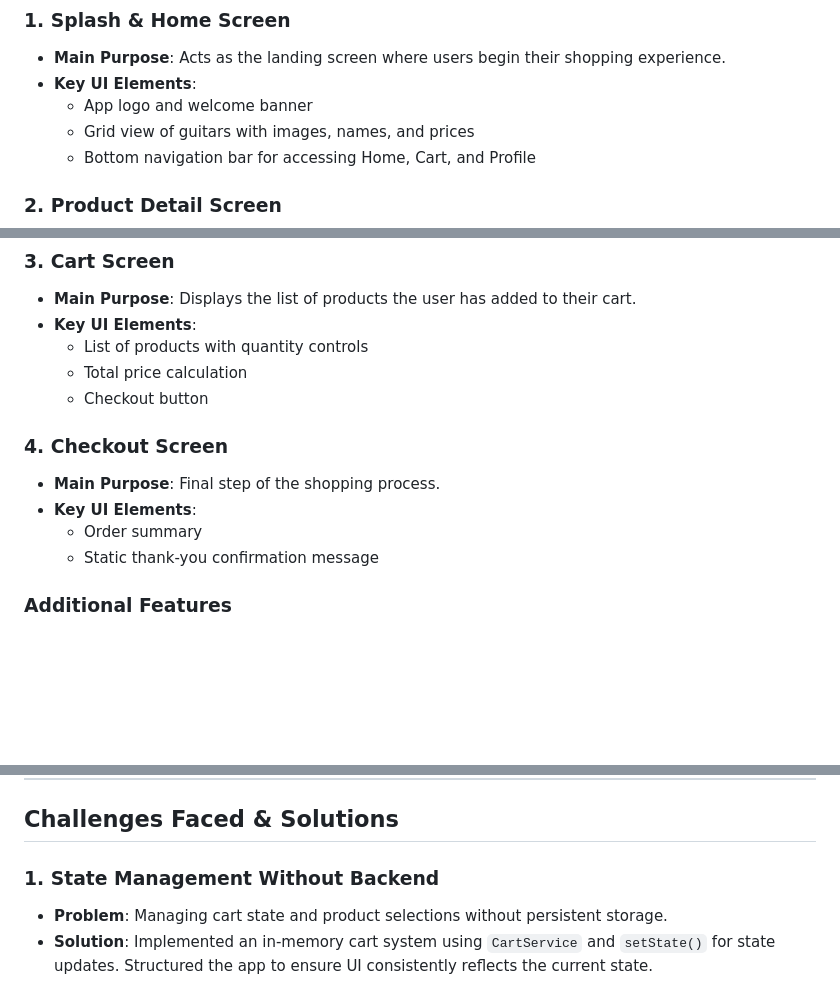
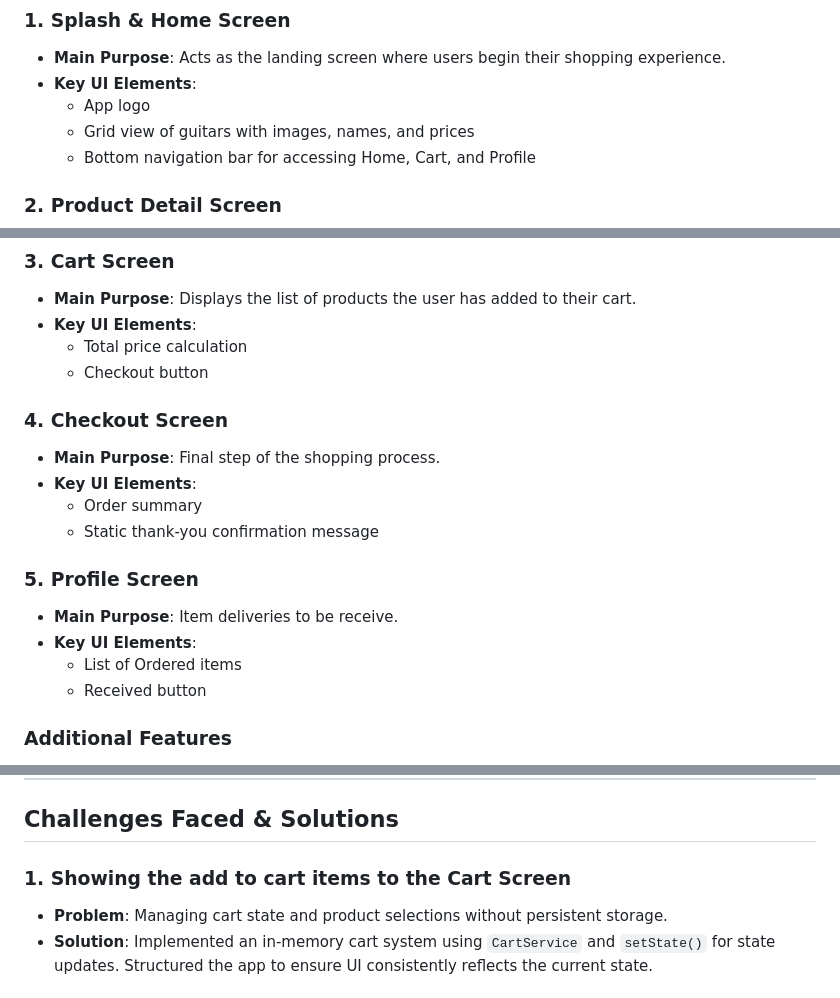
Before and after one commit to kzragodo7/.guitar_haven, a Markdown page: README.md, 3 parts joined by grey strips. Drawn GitHub-style; blank space fills up the shorter version.

Commit message:
Update README.md
adding profile features

```diff
--- a/README.md
+++ b/README.md
@@ -19,7 +19,7 @@ This UI-focused application does not include backend integration but simulates a
 ### 1. **Splash & Home Screen**
 - **Main Purpose**: Acts as the landing screen where users begin their shopping experience.
 - **Key UI Elements**:
-  - App logo and welcome banner
+  - App logo
   - Grid view of guitars with images, names, and prices
   - Bottom navigation bar for accessing Home, Cart, and Profile
 
@@ -35,7 +35,6 @@ This UI-focused application does not include backend integration but simulates a
 ### 3. **Cart Screen**
 - **Main Purpose**: Displays the list of products the user has added to their cart.
 - **Key UI Elements**:
-  - List of products with quantity controls
   - Total price calculation
   - Checkout button
 
@@ -44,6 +43,12 @@ This UI-focused application does not include backend integration but simulates a
 - **Key UI Elements**:
   - Order summary
   - Static thank-you confirmation message
+
+### 5. **Profile Screen**
+- **Main Purpose**: Item deliveries to be receive.
+- **Key UI Elements**:
+  - List of Ordered items
+  - Received button
 
 ### Additional Features
 - Profile Screen- Where all deliveries can be seen and where the customer can notify the seller by clicking the received button
@@ -83,7 +88,7 @@ By targeting guitar enthusiasts, the app is uniquely tailored to a specific audi
 
 ## Challenges Faced & Solutions
 
-### 1. **State Management Without Backend**
+### 1. **Showing the add to cart items to the Cart Screen**
 - **Problem**: Managing cart state and product selections without persistent storage.
 - **Solution**: Implemented an in-memory cart system using `CartService` and `setState()` for state updates. Structured the app to ensure UI consistently reflects the current state.
 
```
